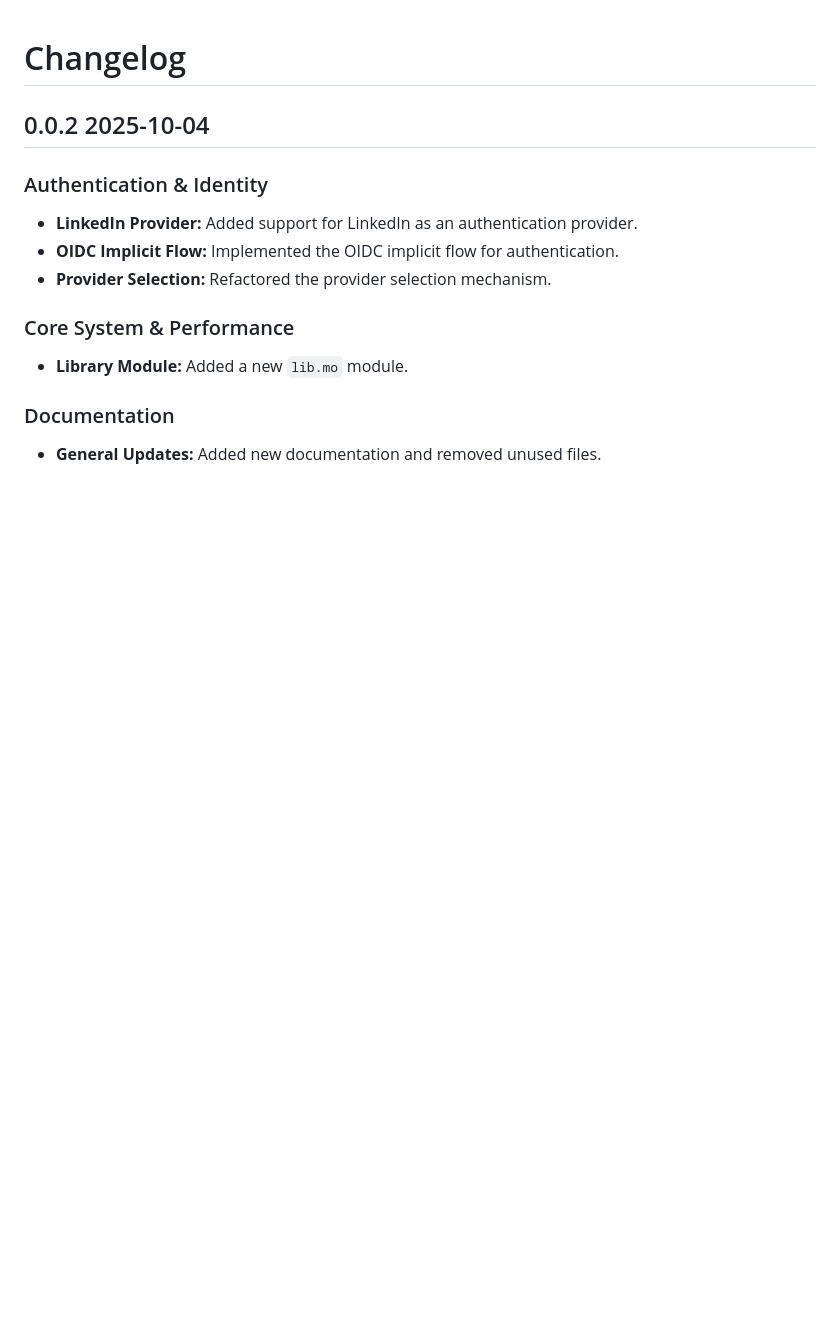
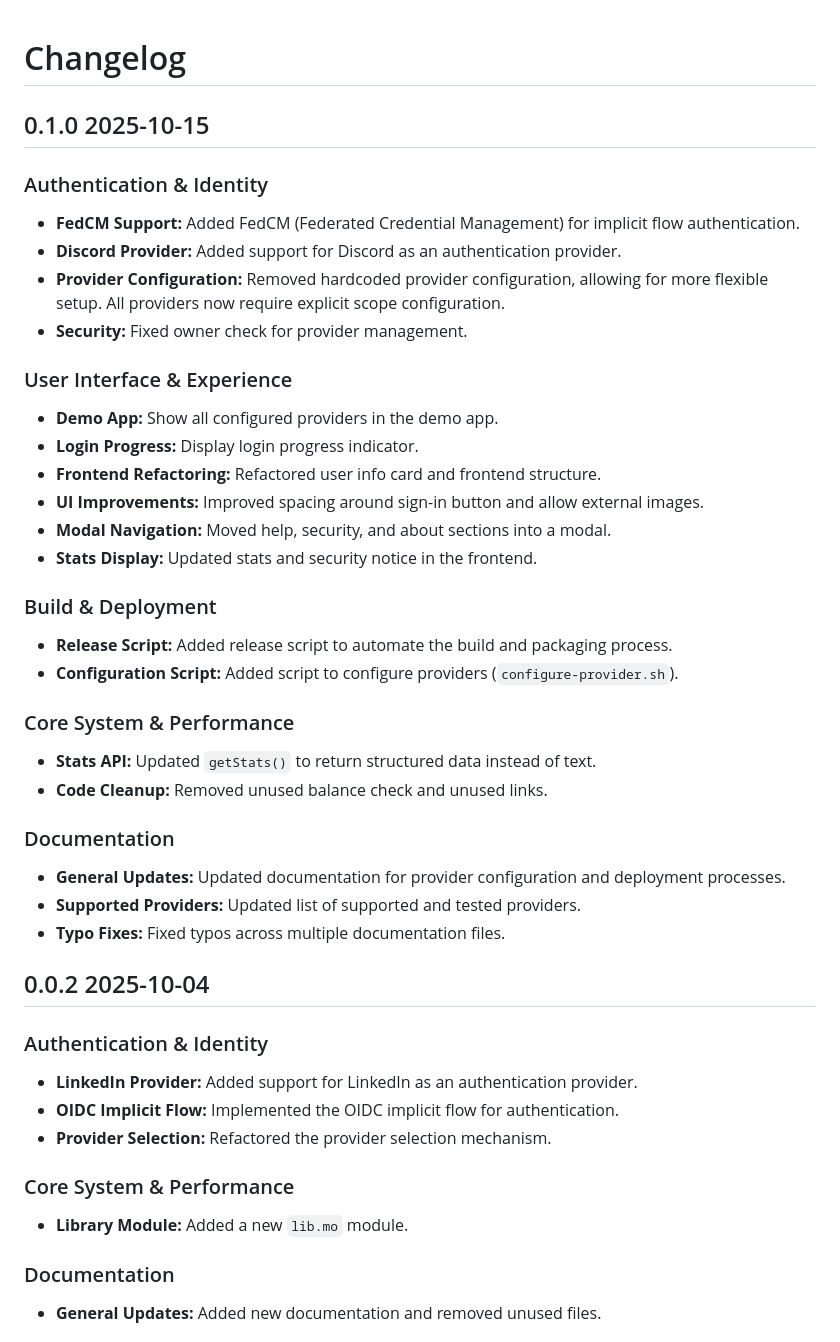
Before and after one commit to f0i/identify, a Markdown page: CHANGELOG.md, the part around the change. GitHub-like rendering; blank space fills up the shorter version.

Commit message:
Update CHANGELOG

```diff
--- a/CHANGELOG.md
+++ b/CHANGELOG.md
@@ -1,4 +1,33 @@
 # Changelog
+
+## 0.1.0 2025-10-15
+
+### Authentication & Identity
+*   **FedCM Support:** Added FedCM (Federated Credential Management) for implicit flow authentication.
+*   **Discord Provider:** Added support for Discord as an authentication provider.
+*   **Provider Configuration:** Removed hardcoded provider configuration, allowing for more flexible setup. All providers now require explicit scope configuration.
+*   **Security:** Fixed owner check for provider management.
+
+### User Interface & Experience
+*   **Demo App:** Show all configured providers in the demo app.
+*   **Login Progress:** Display login progress indicator.
+*   **Frontend Refactoring:** Refactored user info card and frontend structure.
+*   **UI Improvements:** Improved spacing around sign-in button and allow external images.
+*   **Modal Navigation:** Moved help, security, and about sections into a modal.
+*   **Stats Display:** Updated stats and security notice in the frontend.
+
+### Build & Deployment
+*   **Release Script:** Added release script to automate the build and packaging process.
+*   **Configuration Script:** Added script to configure providers (`configure-provider.sh`).
+
+### Core System & Performance
+*   **Stats API:** Updated `getStats()` to return structured data instead of text.
+*   **Code Cleanup:** Removed unused balance check and unused links.
+
+### Documentation
+*   **General Updates:** Updated documentation for provider configuration and deployment processes.
+*   **Supported Providers:** Updated list of supported and tested providers.
+*   **Typo Fixes:** Fixed typos across multiple documentation files.
 
 ## 0.0.2 2025-10-04
 
```
